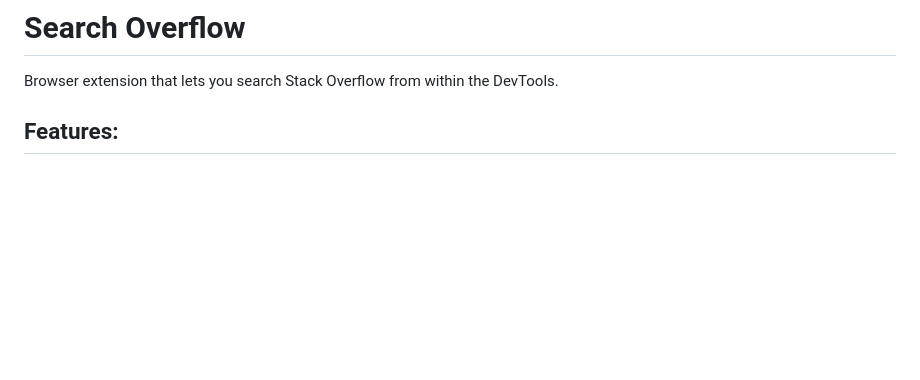
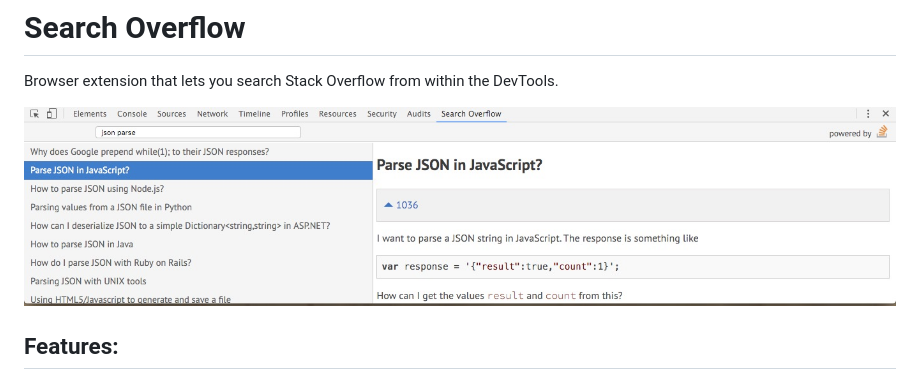
Before and after one commit to moinism/search-overflow, a Markdown page: README.md, the part around the change. Drawn GitHub-style; pictures changed too: screenshot.jpg (added); blank space fills up the shorter version.

Commit message:
added screenshot

```diff
--- a/README.md
+++ b/README.md
@@ -1,6 +1,7 @@
 # Search Overflow
 Browser extension that lets you search Stack Overflow from within the DevTools.
 
+![screenshot](screenshot.jpg)
 
 ## Features:
 - instant searching
```
